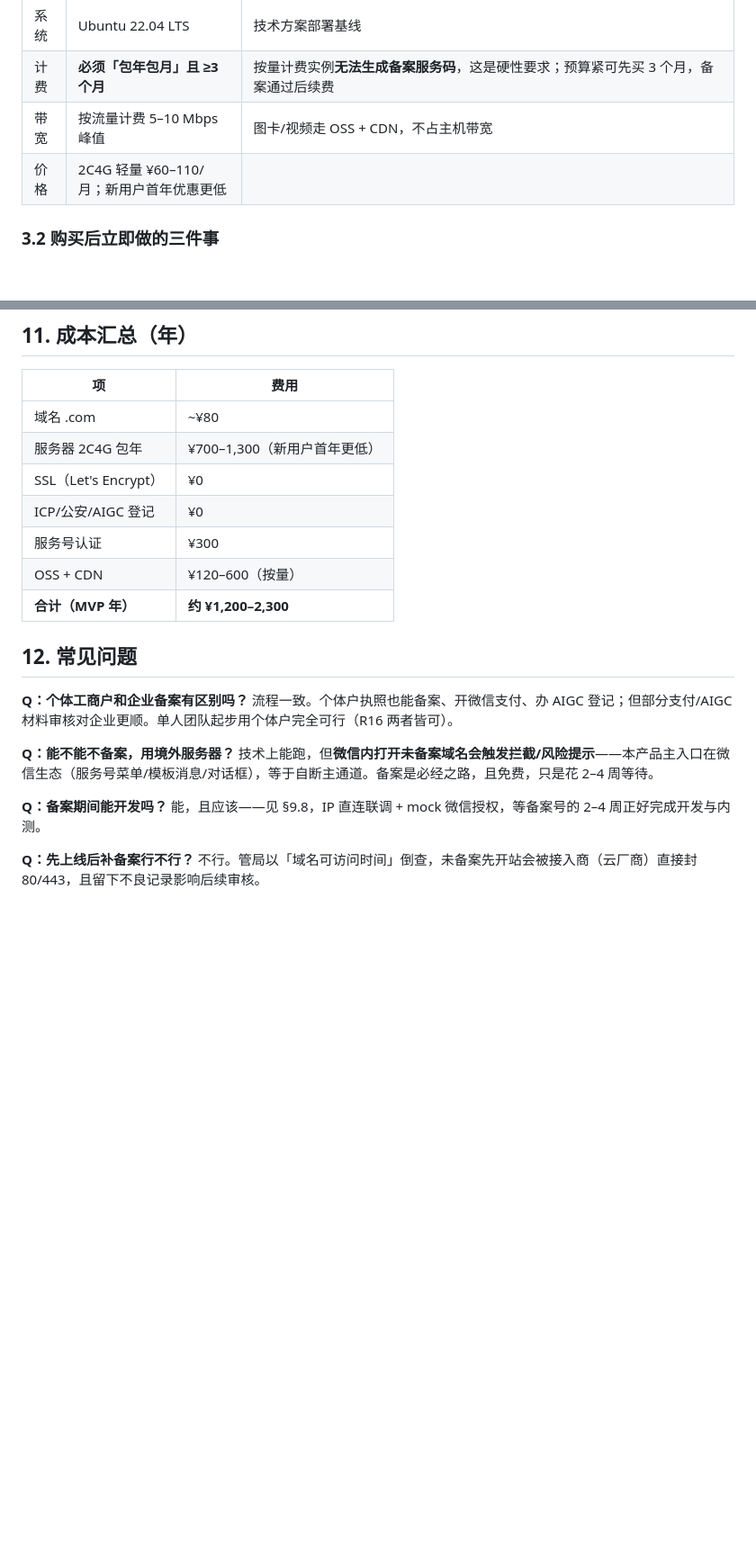
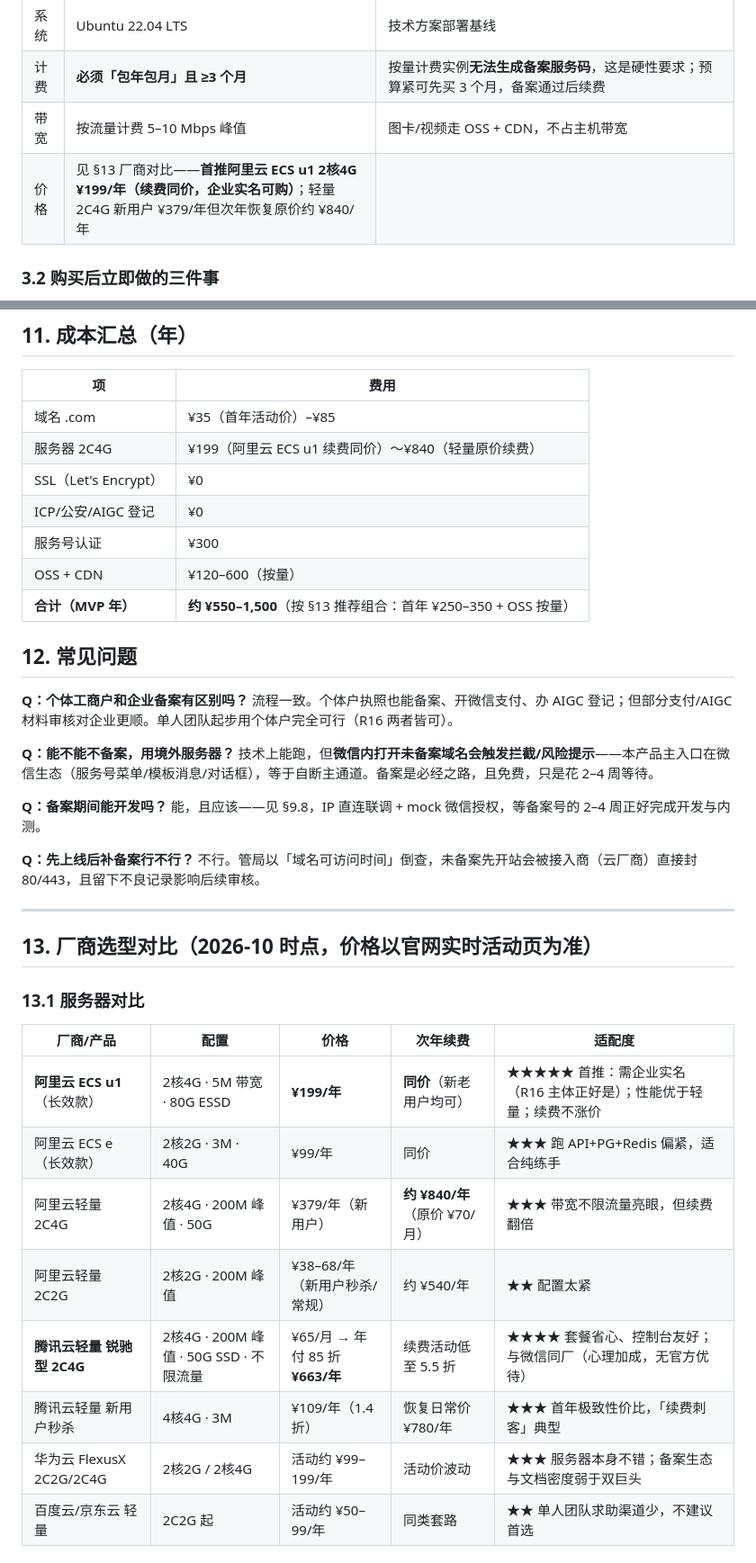
Before and after one commit to hj363049394/video_generate, a Markdown page: docs/ops/域名备案与服务器部署指南.md, 2 parts joined by grey strips. Shown at 90% size. GitHub-like rendering; blank space fills up the shorter version.

```diff
--- a/docs/ops/域名备案与服务器部署指南.md
+++ b/docs/ops/域名备案与服务器部署指南.md
@@ -78,7 +78,7 @@
 | 系统 | Ubuntu 22.04 LTS | 技术方案部署基线 |
 | 计费 | **必须「包年包月」且 ≥3 个月** | 按量计费实例**无法生成备案服务码**，这是硬性要求；预算紧可先买 3 个月，备案通过后续费 |
 | 带宽 | 按流量计费 5–10 Mbps 峰值 | 图卡/视频走 OSS + CDN，不占主机带宽 |
-| 价格 | 2C4G 轻量 ¥60–110/月；新用户首年优惠更低 | |
+| 价格 | 见 §13 厂商对比——**首推阿里云 ECS u1 2核4G ¥199/年（续费同价，企业实名可购）**；轻量 2C4G 新用户 ¥379/年但次年恢复原价约 ¥840/年 | |
 
 ### 3.2 购买后立即做的三件事
 
@@ -343,13 +343,13 @@ sudo ln -sfn /var/www/chaijie/releases/$(date +%F-%H%M) /var/www/chaijie/current
 
 | 项 | 费用 |
 |---|---|
-| 域名 .com | ~¥80 |
-| 服务器 2C4G 包年 | ¥700–1,300（新用户首年更低） |
+| 域名 .com | ¥35（首年活动价）–¥85 |
+| 服务器 2C4G | ¥199（阿里云 ECS u1 续费同价）～¥840（轻量原价续费） |
 | SSL（Let's Encrypt） | ¥0 |
 | ICP/公安/AIGC 登记 | ¥0 |
 | 服务号认证 | ¥300 |
 | OSS + CDN | ¥120–600（按量） |
-| **合计（MVP 年）** | **约 ¥1,200–2,300** |
+| **合计（MVP 年）** | **约 ¥550–1,500**（按 §13 推荐组合：首年 ¥250–350 + OSS 按量） |
 
 ## 12. 常见问题
 
@@ -364,3 +364,21 @@ sudo ln -sfn /var/www/chaijie/releases/$(date +%F-%H%M) /var/www/chaijie/current
 
 **Q：先上线后补备案行不行？**
 不行。管局以「域名可访问时间」倒查，未备案先开站会被接入商（云厂商）直接封 80/443，且留下不良记录影响后续审核。
+
+---
+
+## 13. 厂商选型对比（2026-10 时点，价格以官网实时活动页为准）
+
+### 13.1 服务器对比
+
+| 厂商/产品 | 配置 | 价格 | 次年续费 | 适配度 |
+|---|---|---|---|---|
+| **阿里云 ECS u1**（长效款） | 2核4G · 5M 带宽 · 80G ESSD | **¥199/年** | **同价**（新老用户均可） | ★★★★★ 首推：需企业实名（R16 主体正好是）；性能优于轻量；续费不涨价 |
+| 阿里云 ECS e（长效款） | 2核2G · 3M · 40G | ¥99/年 | 同价 | ★★★ 跑 API+PG+Redis 偏紧，适合纯练手 |
+| 阿里云轻量 2C4G | 2核4G · 200M 峰值 · 50G | ¥379/年（新用户） | **约 ¥840/年**（原价 ¥70/月） | ★★★ 带宽不限流量亮眼，但续费翻倍 |
+| 阿里云轻量 2C2G | 2核2G · 200M 峰值 | ¥38–68/年（新用户秒杀/常规） | 约 ¥540/年 | ★★ 配置太紧 |
+| **腾讯云轻量 锐驰型 2C4G** | 2核4G · 200M 峰值 · 50G SSD · 不限流量 | ¥65/月 → 年付 85 折 **¥663/年** | 续费活动低至 5.5 折 | ★★★★ 套餐省心、控制台友好；与微信同厂（心理加成，无官方优待） |
+| 腾讯云轻量 新用户秒杀 | 4核4G · 3M | ¥109/年（1.4 折） | 恢复日常价 ¥780/年 | ★★★ 首年极致性价比，「续费刺客」典型 |
+| 华为云 FlexusX 2C2G/2C4G | 2核2G / 2核4G | 活动约 ¥99–199/年 | 活动价波动 | ★★★ 服务器本身不错；备案生态与文档密度弱于双巨头 |
+| 百度云/京东云 轻量 | 2C2G 起 | 活动约 ¥50–99/年 | 同类套路 | ★★ 单人团队求助渠道少，不建议首选 |
+
```
Also changed, not shown: other parts of docs/ops/域名备案与服务器部署指南.md (+20 -0 lines).
